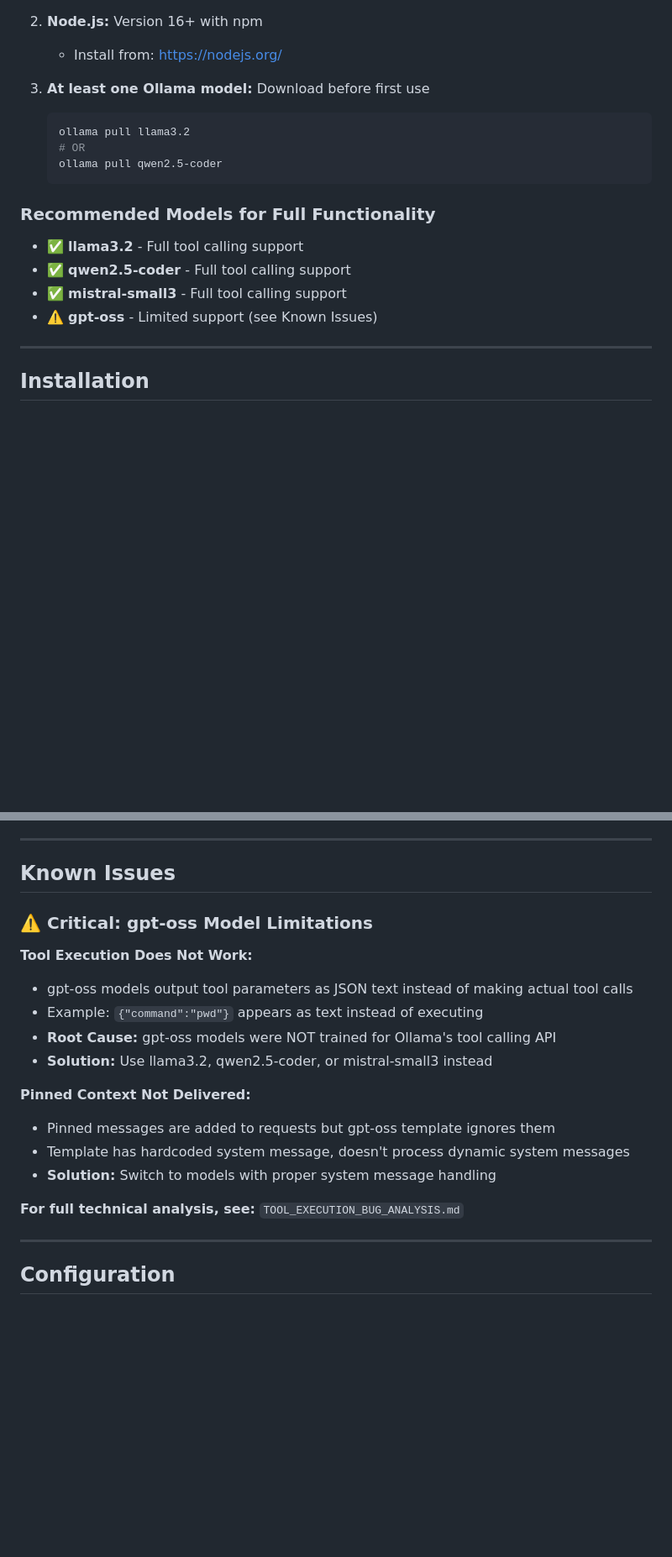
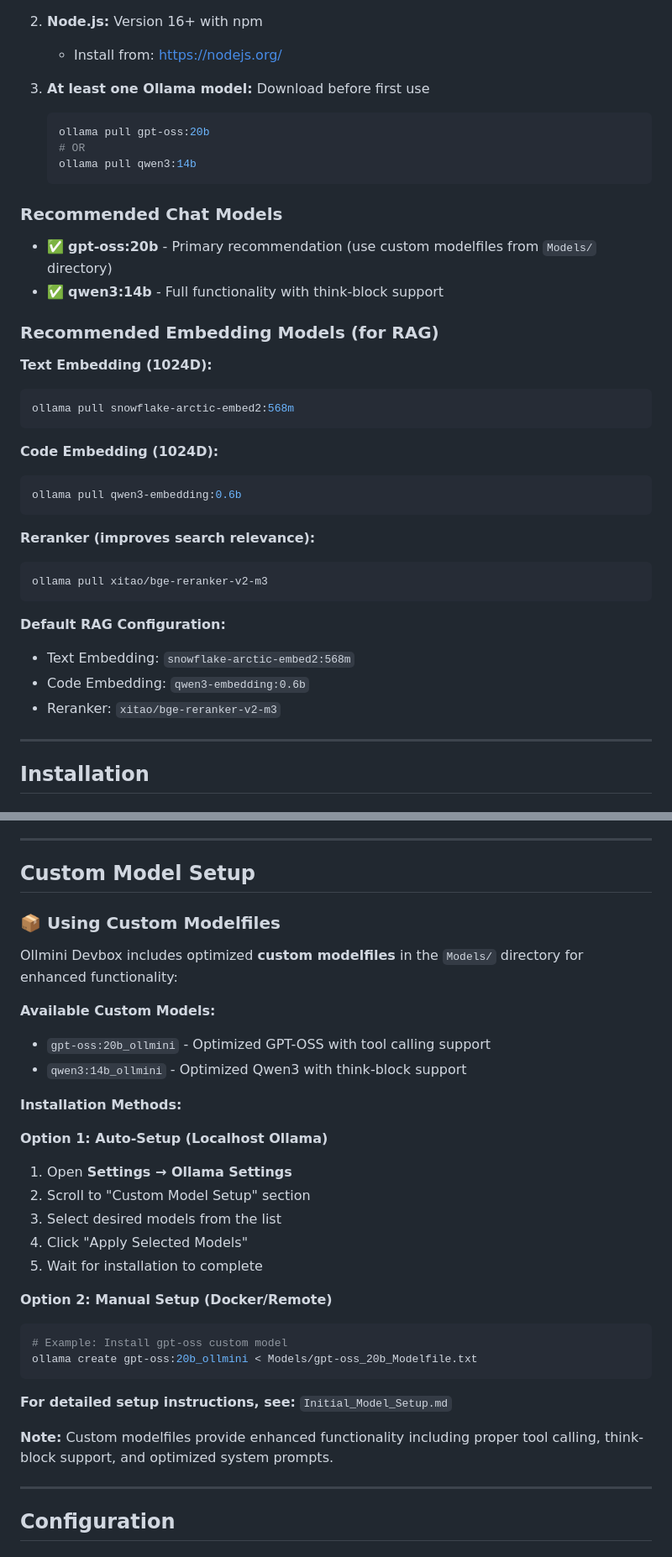
Before and after one commit to Bierdieb/ollmini_devBox, a Markdown page: README.md, 2 parts joined by grey strips. Shown at 84% size. Drawn GitHub-style; blank space fills up the shorter version.

Commit message:
docs: Update README with correct model recommendations
- Change primary chat models to gpt-oss:20b and qwen3:14b
- Add embedding models section (snowflake-arctic-embed2, qwen3-embedding)
- Add reranker model (xitao/bge-reranker-v2-m3)
- Update default endpoints to localhost
- Replace Known Issues with Custom Model Setup section

````diff
--- a/README.md
+++ b/README.md
@@ -35,16 +35,36 @@ Modern desktop chat interface for Ollama with advanced AI features.
 
 3. **At least one Ollama model:** Download before first use
    ```bash
-   ollama pull llama3.2
+   ollama pull gpt-oss:20b
    # OR
-   ollama pull qwen2.5-coder
+   ollama pull qwen3:14b
    ```
 
-### Recommended Models for Full Functionality
-- ✅ **llama3.2** - Full tool calling support
-- ✅ **qwen2.5-coder** - Full tool calling support
-- ✅ **mistral-small3** - Full tool calling support
-- ⚠️ **gpt-oss** - Limited support (see Known Issues)
+### Recommended Chat Models
+- ✅ **gpt-oss:20b** - Primary recommendation (use custom modelfiles from `Models/` directory)
+- ✅ **qwen3:14b** - Full functionality with think-block support
+
+### Recommended Embedding Models (for RAG)
+
+**Text Embedding (1024D):**
+```bash
+ollama pull snowflake-arctic-embed2:568m
+```
+
+**Code Embedding (1024D):**
+```bash
+ollama pull qwen3-embedding:0.6b
+```
+
+**Reranker (improves search relevance):**
+```bash
+ollama pull xitao/bge-reranker-v2-m3
+```
+
+**Default RAG Configuration:**
+- Text Embedding: `snowflake-arctic-embed2:568m`
+- Code Embedding: `qwen3-embedding:0.6b`
+- Reranker: `xitao/bge-reranker-v2-m3`
 
 ---
 
@@ -147,22 +169,34 @@ npm run dev
 
 ---
 
-## Known Issues
+## Custom Model Setup
 
-### ⚠️ Critical: gpt-oss Model Limitations
+### 📦 Using Custom Modelfiles
 
-**Tool Execution Does Not Work:**
-- gpt-oss models output tool parameters as JSON text instead of making actual tool calls
-- Example: `{"command":"pwd"}` appears as text instead of executing
-- **Root Cause:** gpt-oss models were NOT trained for Ollama's tool calling API
-- **Solution:** Use llama3.2, qwen2.5-coder, or mistral-small3 instead
+Ollmini Devbox includes optimized **custom modelfiles** in the `Models/` directory for enhanced functionality:
 
-**Pinned Context Not Delivered:**
-- Pinned messages are added to requests but gpt-oss template ignores them
-- Template has hardcoded system message, doesn't process dynamic system messages
-- **Solution:** Switch to models with proper system message handling
+**Available Custom Models:**
+- `gpt-oss:20b_ollmini` - Optimized GPT-OSS with tool calling support
+- `qwen3:14b_ollmini` - Optimized Qwen3 with think-block support
 
-**For full technical analysis, see:** `TOOL_EXECUTION_BUG_ANALYSIS.md`
+**Installation Methods:**
+
+**Option 1: Auto-Setup (Localhost Ollama)**
+1. Open **Settings → Ollama Settings**
+2. Scroll to "Custom Model Setup" section
+3. Select desired models from the list
+4. Click "Apply Selected Models"
+5. Wait for installation to complete
+
+**Option 2: Manual Setup (Docker/Remote)**
+```bash
+# Example: Install gpt-oss custom model
+ollama create gpt-oss:20b_ollmini < Models/gpt-oss_20b_Modelfile.txt
+```
+
+**For detailed setup instructions, see:** `Initial_Model_Setup.md`
+
+**Note:** Custom modelfiles provide enhanced functionality including proper tool calling, think-block support, and optimized system prompts.
 
 ---
 
````
Also changed, not shown: other parts of README.md (+8 -5 lines).
